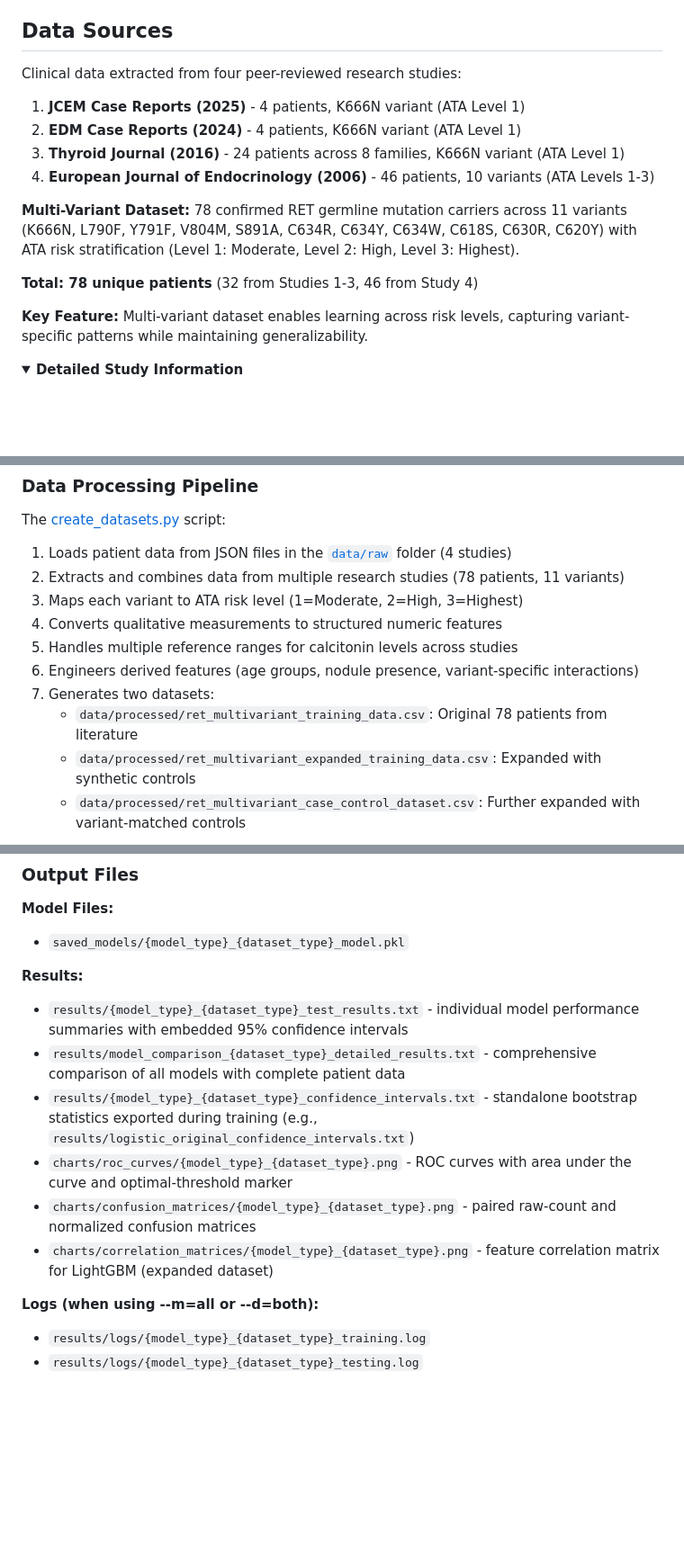
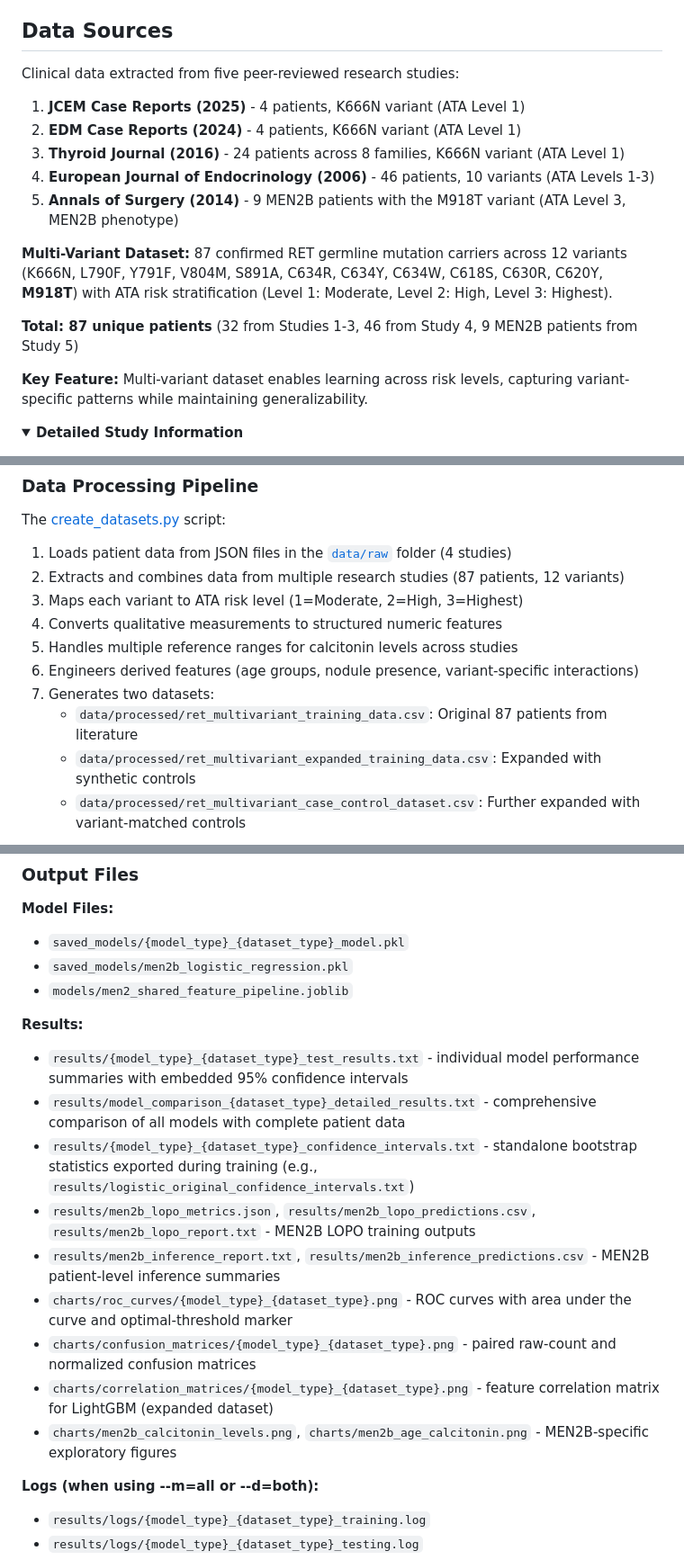
Before and after one commit to ArjunCodess/men2-predictor, a Markdown page: README.md, 3 parts joined by grey strips. Shown at 90% size. Rendered like a GitHub page; folded sections open; blank space fills up the shorter version.

```diff
--- a/README.md
+++ b/README.md
@@ -165,16 +165,17 @@ This project makes three critical contributions to medical machine learning:
 
 ## Data Sources
 
-Clinical data extracted from four peer-reviewed research studies:
+Clinical data extracted from five peer-reviewed research studies:
 
 1. **JCEM Case Reports (2025)** - 4 patients, K666N variant (ATA Level 1)
 2. **EDM Case Reports (2024)** - 4 patients, K666N variant (ATA Level 1)
 3. **Thyroid Journal (2016)** - 24 patients across 8 families, K666N variant (ATA Level 1)
 4. **European Journal of Endocrinology (2006)** - 46 patients, 10 variants (ATA Levels 1-3)
+5. **Annals of Surgery (2014)** - 9 MEN2B patients with the M918T variant (ATA Level 3, MEN2B phenotype)
 
-**Multi-Variant Dataset:** 78 confirmed RET germline mutation carriers across 11 variants (K666N, L790F, Y791F, V804M, S891A, C634R, C634Y, C634W, C618S, C630R, C620Y) with ATA risk stratification (Level 1: Moderate, Level 2: High, Level 3: Highest).
+**Multi-Variant Dataset:** 87 confirmed RET germline mutation carriers across 12 variants (K666N, L790F, Y791F, V804M, S891A, C634R, C634Y, C634W, C618S, C630R, C620Y, **M918T**) with ATA risk stratification (Level 1: Moderate, Level 2: High, Level 3: Highest).
 
-**Total: 78 unique patients** (32 from Studies 1-3, 46 from Study 4)
+**Total: 87 unique patients** (32 from Studies 1-3, 46 from Study 4, 9 MEN2B patients from Study 5)
 
 **Key Feature:** Multi-variant dataset enables learning across risk levels, capturing variant-specific patterns while maintaining generalizability.
 
@@ -293,13 +302,13 @@ This modular structure allows for:
 The [create_datasets.py](src/create_datasets.py) script:
 
 1. Loads patient data from JSON files in the [`data/raw`](data/raw) folder (4 studies)
-2. Extracts and combines data from multiple research studies (78 patients, 11 variants)
+2. Extracts and combines data from multiple research studies (87 patients, 12 variants)
 3. Maps each variant to ATA risk level (1=Moderate, 2=High, 3=Highest)
 4. Converts qualitative measurements to structured numeric features
 5. Handles multiple reference ranges for calcitonin levels across studies
 6. Engineers derived features (age groups, nodule presence, variant-specific interactions)
 7. Generates two datasets:
-   - `data/processed/ret_multivariant_training_data.csv`: Original 78 patients from literature
+   - `data/processed/ret_multivariant_training_data.csv`: Original 87 patients from literature
    - `data/processed/ret_multivariant_expanded_training_data.csv`: Expanded with synthetic controls
    - `data/processed/ret_multivariant_case_control_dataset.csv`: Further expanded with variant-matched controls
 
@@ -539,15 +554,20 @@ Patients with source_id (e.g., "33_control", "mtc_s0_control") are synthetic con
 **Model Files:**
 
 - `saved_models/{model_type}_{dataset_type}_model.pkl`
+- `saved_models/men2b_logistic_regression.pkl`
+- `models/men2_shared_feature_pipeline.joblib`
 
 **Results:**
 
 - `results/{model_type}_{dataset_type}_test_results.txt` - individual model performance summaries with embedded 95% confidence intervals
 - `results/model_comparison_{dataset_type}_detailed_results.txt` - comprehensive comparison of all models with complete patient data
 - `results/{model_type}_{dataset_type}_confidence_intervals.txt` - standalone bootstrap statistics exported during training (e.g., `results/logistic_original_confidence_intervals.txt`)
+- `results/men2b_lopo_metrics.json`, `results/men2b_lopo_predictions.csv`, `results/men2b_lopo_report.txt` - MEN2B LOPO training outputs
+- `results/men2b_inference_report.txt`, `results/men2b_inference_predictions.csv` - MEN2B patient-level inference summaries
 - `charts/roc_curves/{model_type}_{dataset_type}.png` - ROC curves with area under the curve and optimal-threshold marker
 - `charts/confusion_matrices/{model_type}_{dataset_type}.png` - paired raw-count and normalized confusion matrices
 - `charts/correlation_matrices/{model_type}_{dataset_type}.png` - feature correlation matrix for LightGBM (expanded dataset)
+- `charts/men2b_calcitonin_levels.png`, `charts/men2b_age_calcitonin.png` - MEN2B-specific exploratory figures
 
 **Logs (when using --m=all or --d=both):**
 
```
Also changed, not shown: other parts of README.md (+33 -19 lines).
